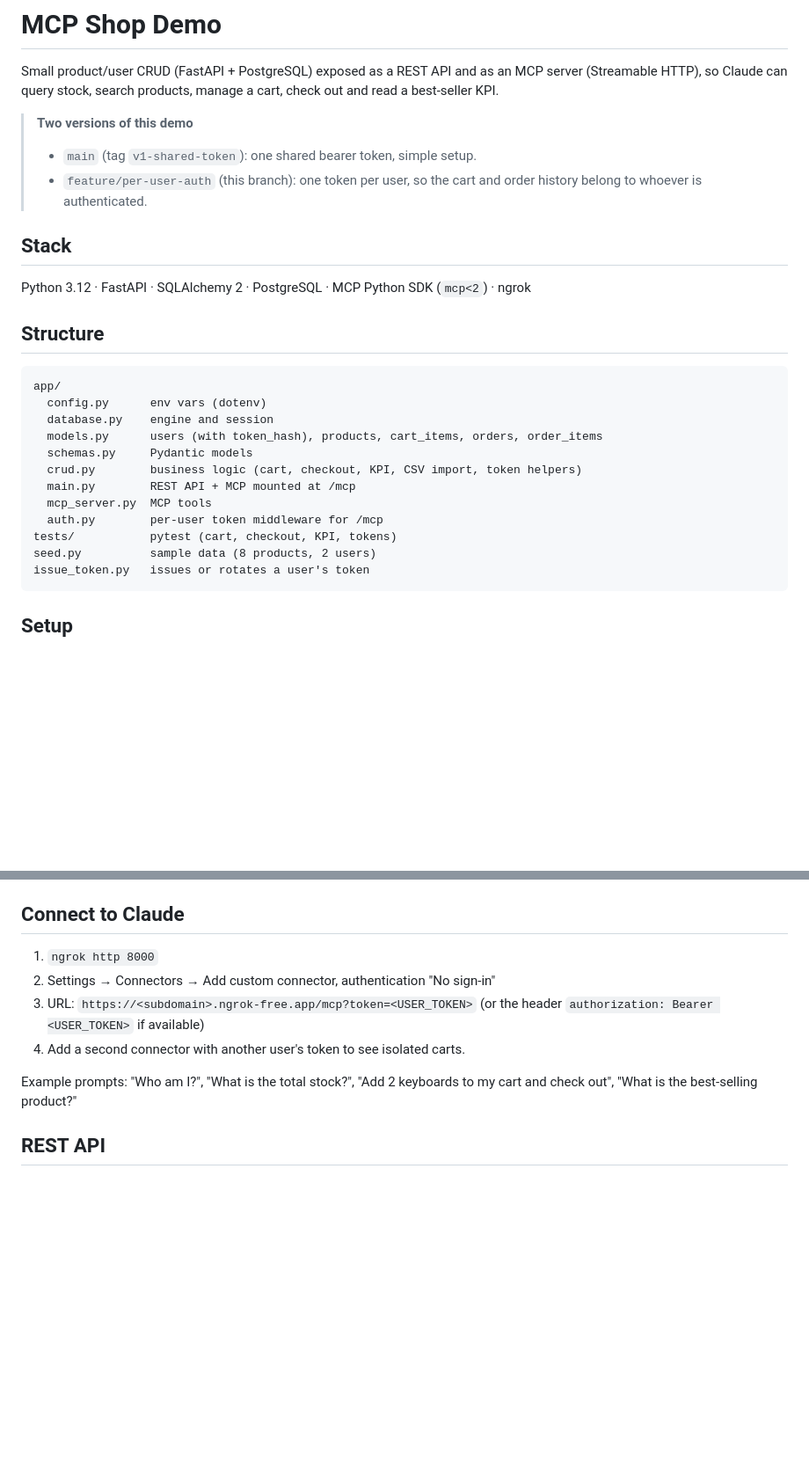
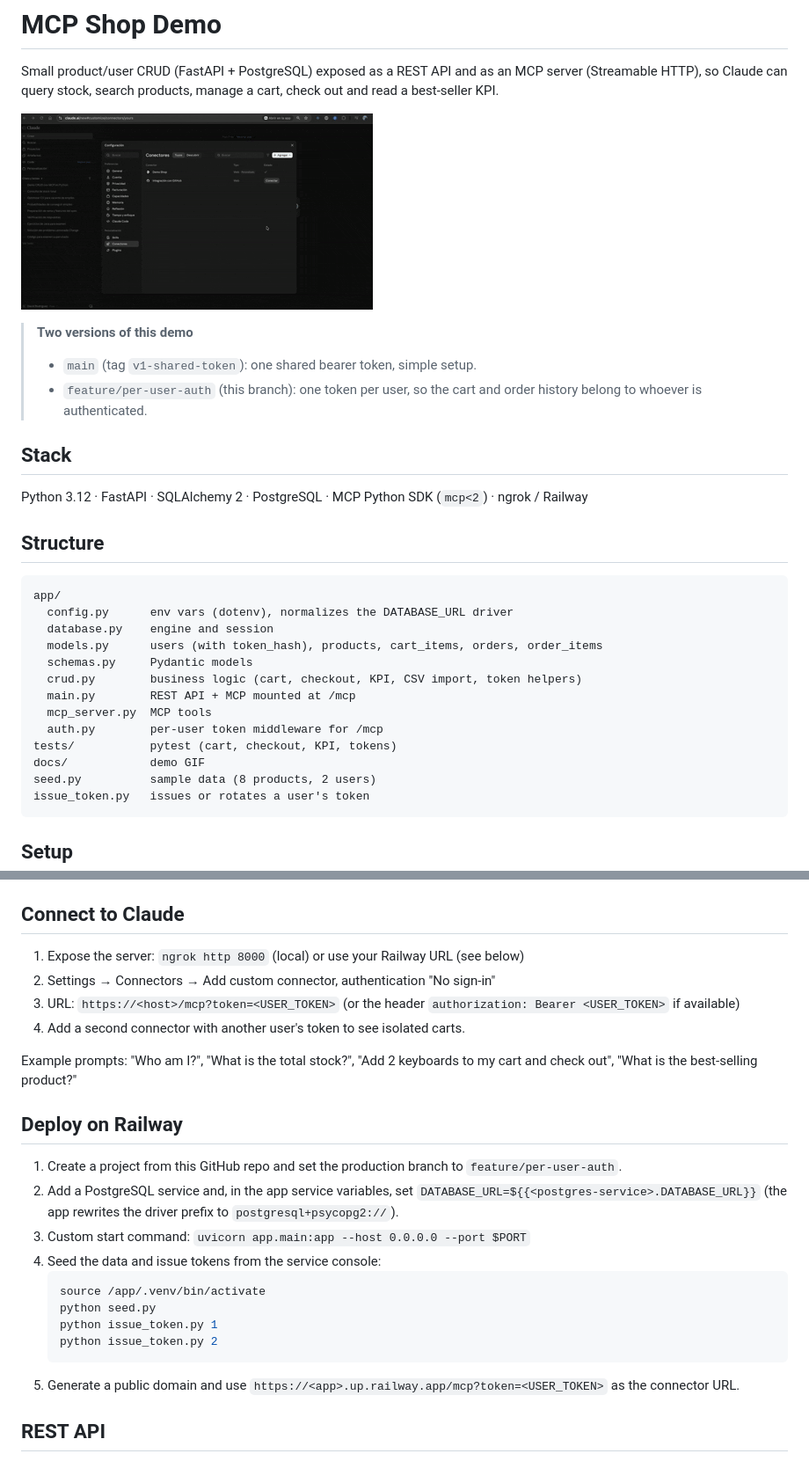
Before and after one commit to wschub/lab-mcp-shop-demo, a Markdown page: README.md, 2 parts joined by grey strips. Shown at 88% size. Drawn GitHub-style; pictures changed too: docs/demo.gif (added); blank space fills up the shorter version.

Commit message:
Add demo GIF and Railway deployment docs to README

````diff
--- a/README.md
+++ b/README.md
@@ -3,6 +3,8 @@
 Small product/user CRUD (FastAPI + PostgreSQL) exposed as a REST API and as an
 MCP server (Streamable HTTP), so Claude can query stock, search products, manage
 a cart, check out and read a best-seller KPI.
+
+![demo](docs/demo.gif)
 
 > **Two versions of this demo**
 > - `main` (tag `v1-shared-token`): one shared bearer token, simple setup.
@@ -10,12 +12,12 @@ a cart, check out and read a best-seller KPI.
 >   order history belong to whoever is authenticated.
 
 ## Stack
-Python 3.12 · FastAPI · SQLAlchemy 2 · PostgreSQL · MCP Python SDK (`mcp<2`) · ngrok
+Python 3.12 · FastAPI · SQLAlchemy 2 · PostgreSQL · MCP Python SDK (`mcp<2`) · ngrok / Railway
 
 ## Structure
 ```
 app/
-  config.py      env vars (dotenv)
+  config.py      env vars (dotenv), normalizes the DATABASE_URL driver
   database.py    engine and session
   models.py      users (with token_hash), products, cart_items, orders, order_items
   schemas.py     Pydantic models
@@ -24,6 +26,7 @@ app/
   mcp_server.py  MCP tools
   auth.py        per-user token middleware for /mcp
 tests/           pytest (cart, checkout, KPI, tokens)
+docs/            demo GIF
 seed.py          sample data (8 products, 2 users)
 issue_token.py   issues or rotates a user's token
 ```
@@ -54,14 +57,32 @@ Per authenticated user (no `user_id` argument): `whoami`, `view_cart`,
 Stock is only reduced when `checkout` completes.
 
 ## Connect to Claude
-1. `ngrok http 8000`
+1. Expose the server: `ngrok http 8000` (local) or use your Railway URL (see below)
 2. Settings → Connectors → Add custom connector, authentication "No sign-in"
-3. URL: `https://<subdomain>.ngrok-free.app/mcp?token=<USER_TOKEN>`
+3. URL: `https://<host>/mcp?token=<USER_TOKEN>`
    (or the header `authorization: Bearer <USER_TOKEN>` if available)
 4. Add a second connector with another user's token to see isolated carts.
 
 Example prompts: "Who am I?", "What is the total stock?", "Add 2 keyboards to
 my cart and check out", "What is the best-selling product?"
+
+## Deploy on Railway
+1. Create a project from this GitHub repo and set the production branch to
+   `feature/per-user-auth`.
+2. Add a PostgreSQL service and, in the app service variables, set
+   `DATABASE_URL=${{<postgres-service>.DATABASE_URL}}` (the app rewrites the
+   driver prefix to `postgresql+psycopg2://`).
+3. Custom start command:
+   `uvicorn app.main:app --host 0.0.0.0 --port $PORT`
+4. Seed the data and issue tokens from the service console:
+   ```bash
+   source /app/.venv/bin/activate
+   python seed.py
+   python issue_token.py 1
+   python issue_token.py 2
+   ```
+5. Generate a public domain and use `https://<app>.up.railway.app/mcp?token=<USER_TOKEN>`
+   as the connector URL.
 
 ## REST API
 Interactive docs at `http://localhost:8000/docs`. Catalog and stock endpoints
````
